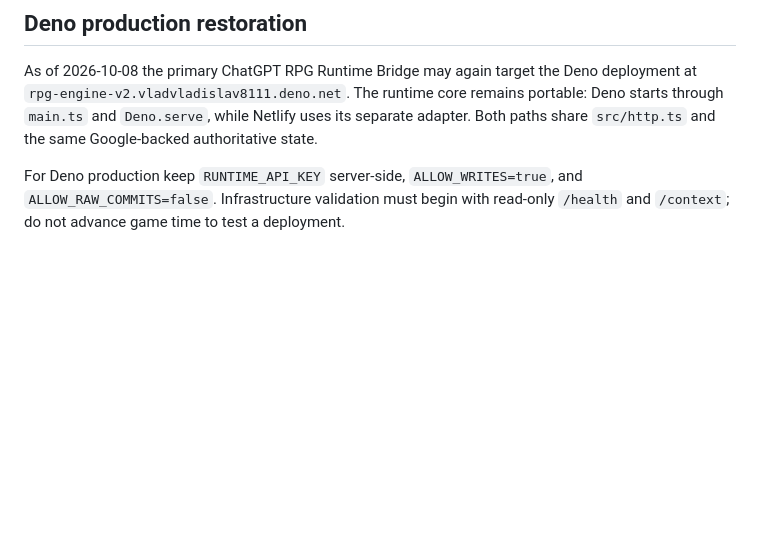
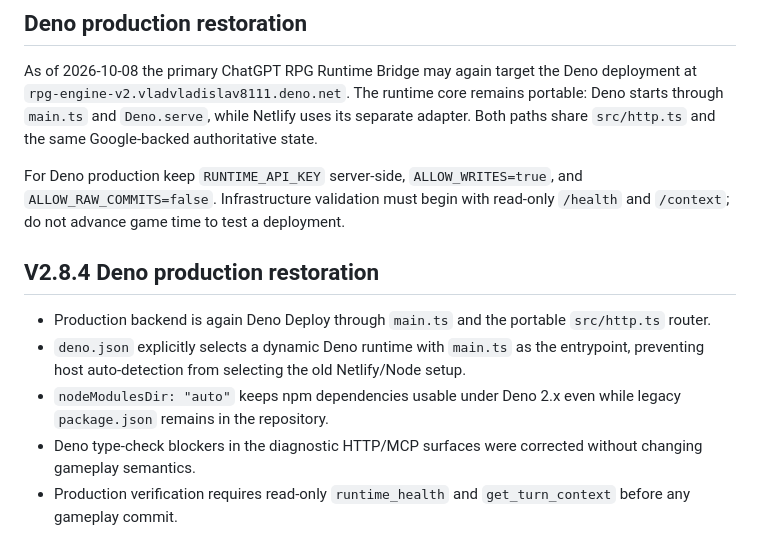
Before and after one commit to vladvladislav8111-art/RPG-engine-v2, a Markdown page: README.md, the part around the change. Rendered like a GitHub page; blank space fills up the shorter version.

Commit message:
Document V2.8.4 Deno restoration

```diff
--- a/README.md
+++ b/README.md
@@ -162,3 +162,12 @@ The Netlify gateway rejects `/commit` and `/mcp` outside the Netlify `production
 As of 2026-10-08 the primary ChatGPT RPG Runtime Bridge may again target the Deno deployment at `rpg-engine-v2.vladvladislav8111.deno.net`. The runtime core remains portable: Deno starts through `main.ts` and `Deno.serve`, while Netlify uses its separate adapter. Both paths share `src/http.ts` and the same Google-backed authoritative state.
 
 For Deno production keep `RUNTIME_API_KEY` server-side, `ALLOW_WRITES=true`, and `ALLOW_RAW_COMMITS=false`. Infrastructure validation must begin with read-only `/health` and `/context`; do not advance game time to test a deployment.
+
+
+## V2.8.4 Deno production restoration
+
+- Production backend is again Deno Deploy through `main.ts` and the portable `src/http.ts` router.
+- `deno.json` explicitly selects a dynamic Deno runtime with `main.ts` as the entrypoint, preventing host auto-detection from selecting the old Netlify/Node setup.
+- `nodeModulesDir: "auto"` keeps npm dependencies usable under Deno 2.x even while legacy `package.json` remains in the repository.
+- Deno type-check blockers in the diagnostic HTTP/MCP surfaces were corrected without changing gameplay semantics.
+- Production verification requires read-only `runtime_health` and `get_turn_context` before any gameplay commit.
```
